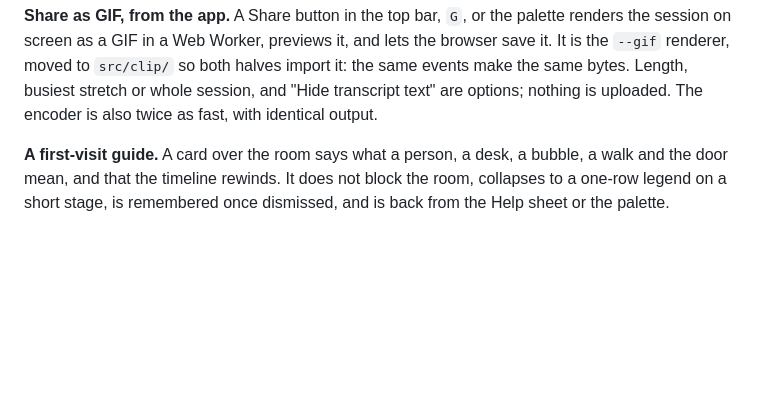
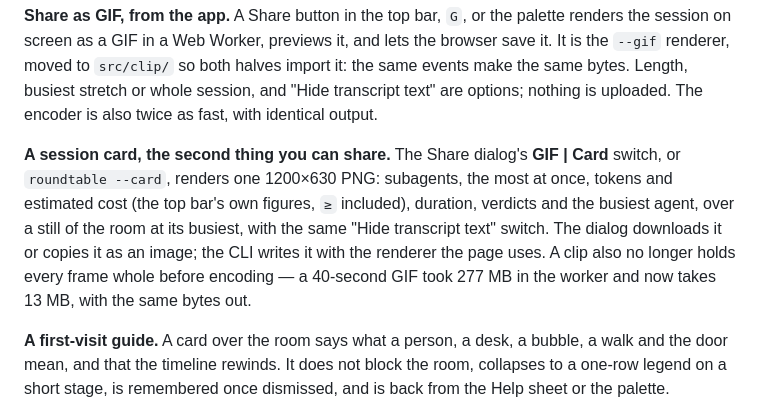
Before and after one commit to Kostakurta8/roundtable, a Markdown page: CHANGELOG.md, the part around the change. GitHub-like rendering; blank space fills up the shorter version.

```diff
--- a/CHANGELOG.md
+++ b/CHANGELOG.md
@@ -29,6 +29,14 @@ session on screen as a GIF in a Web Worker, previews it, and lets the browser sa
 `--gif` renderer, moved to `src/clip/` so both halves import it: the same events make the same
 bytes. Length, busiest stretch or whole session, and "Hide transcript text" are options; nothing is
 uploaded. The encoder is also twice as fast, with identical output.
+
+**A session card, the second thing you can share.** The Share dialog's **GIF | Card** switch, or
+`roundtable --card`, renders one 1200×630 PNG: subagents, the most at once, tokens and estimated cost
+(the top bar's own figures, `≥` included), duration, verdicts and the busiest agent, over a still of
+the room at its busiest, with the same "Hide transcript text" switch. The dialog downloads it or
+copies it as an image; the CLI writes it with the renderer the page uses. A clip also no longer
+holds every frame whole before encoding — a 40-second GIF took 277 MB in the worker and now takes
+13 MB, with the same bytes out.
 
 **A first-visit guide.** A card over the room says what a person, a desk, a bubble, a walk and the
 door mean, and that the timeline rewinds. It does not block the room, collapses to a one-row legend
```
Also changed, not shown: README.md (+16 -3 lines), media/card-example.png (added).
